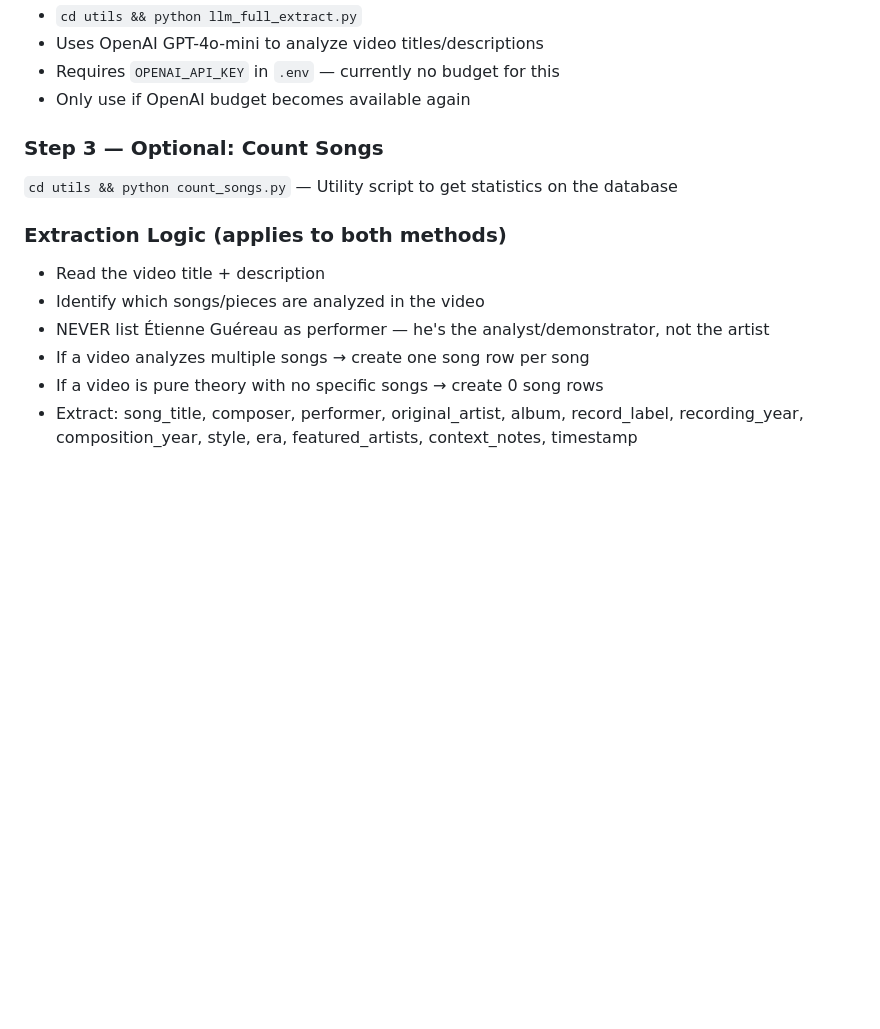
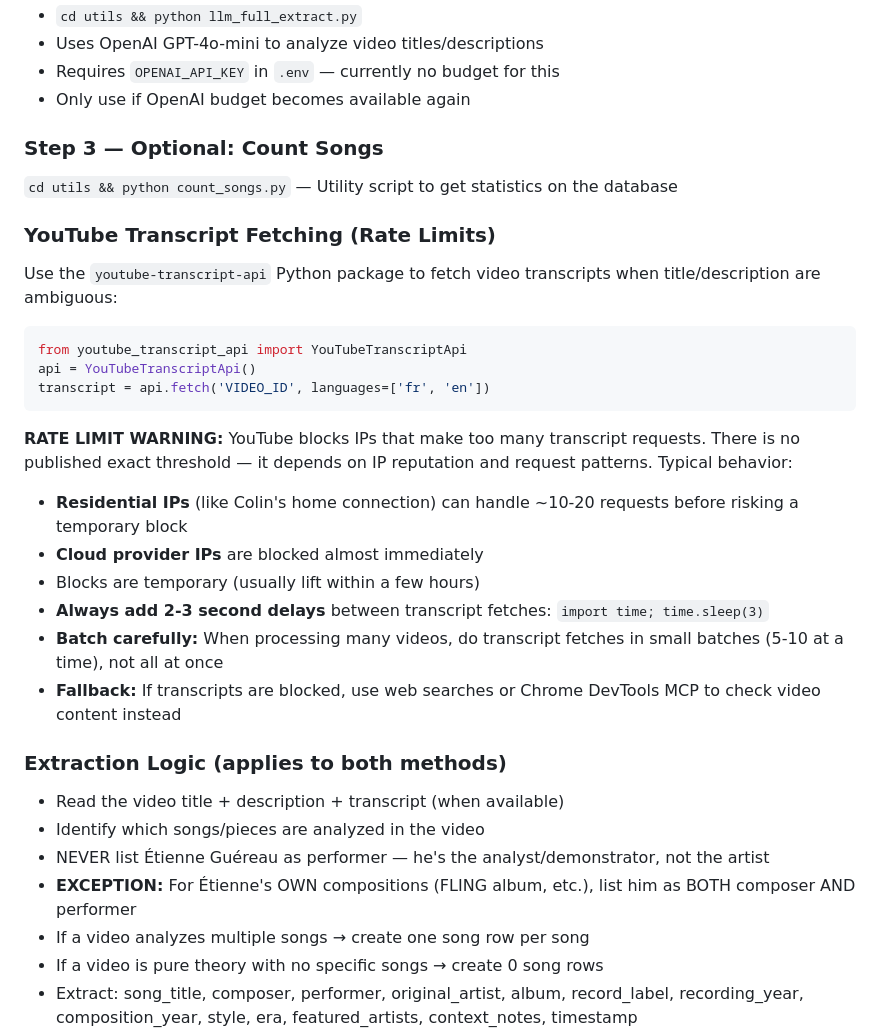
Before and after one commit to ColinusM/Piano-Jazz-Concept, a Markdown page: CLAUDE.md, the part around the change. GitHub-like rendering; blank space fills up the shorter version.

Commit message:
Add YouTube transcript rate limit docs and extraction rules to CLAUDE.md
Co-Authored-By: Claude Opus 4.6 (1M context) <noreply@anthropic.com>

````diff
--- a/CLAUDE.md
+++ b/CLAUDE.md
@@ -72,10 +72,28 @@ The application follows a multi-step data pipeline:
 ### Step 3 — Optional: Count Songs
 `cd utils && python count_songs.py` — Utility script to get statistics on the database
 
+### YouTube Transcript Fetching (Rate Limits)
+
+Use the `youtube-transcript-api` Python package to fetch video transcripts when title/description are ambiguous:
+```python
+from youtube_transcript_api import YouTubeTranscriptApi
+api = YouTubeTranscriptApi()
+transcript = api.fetch('VIDEO_ID', languages=['fr', 'en'])
+```
+
+**RATE LIMIT WARNING:** YouTube blocks IPs that make too many transcript requests. There is no published exact threshold — it depends on IP reputation and request patterns. Typical behavior:
+- **Residential IPs** (like Colin's home connection) can handle ~10-20 requests before risking a temporary block
+- **Cloud provider IPs** are blocked almost immediately
+- Blocks are temporary (usually lift within a few hours)
+- **Always add 2-3 second delays** between transcript fetches: `import time; time.sleep(3)`
+- **Batch carefully:** When processing many videos, do transcript fetches in small batches (5-10 at a time), not all at once
+- **Fallback:** If transcripts are blocked, use web searches or Chrome DevTools MCP to check video content instead
+
 ### Extraction Logic (applies to both methods)
-- Read the video title + description
+- Read the video title + description + transcript (when available)
 - Identify which songs/pieces are analyzed in the video
 - NEVER list Étienne Guéreau as performer — he's the analyst/demonstrator, not the artist
+- **EXCEPTION:** For Étienne's OWN compositions (FLING album, etc.), list him as BOTH composer AND performer
 - If a video analyzes multiple songs → create one song row per song
 - If a video is pure theory with no specific songs → create 0 song rows
 - Extract: song_title, composer, performer, original_artist, album, record_label, recording_year, composition_year, style, era, featured_artists, context_notes, timestamp
````
